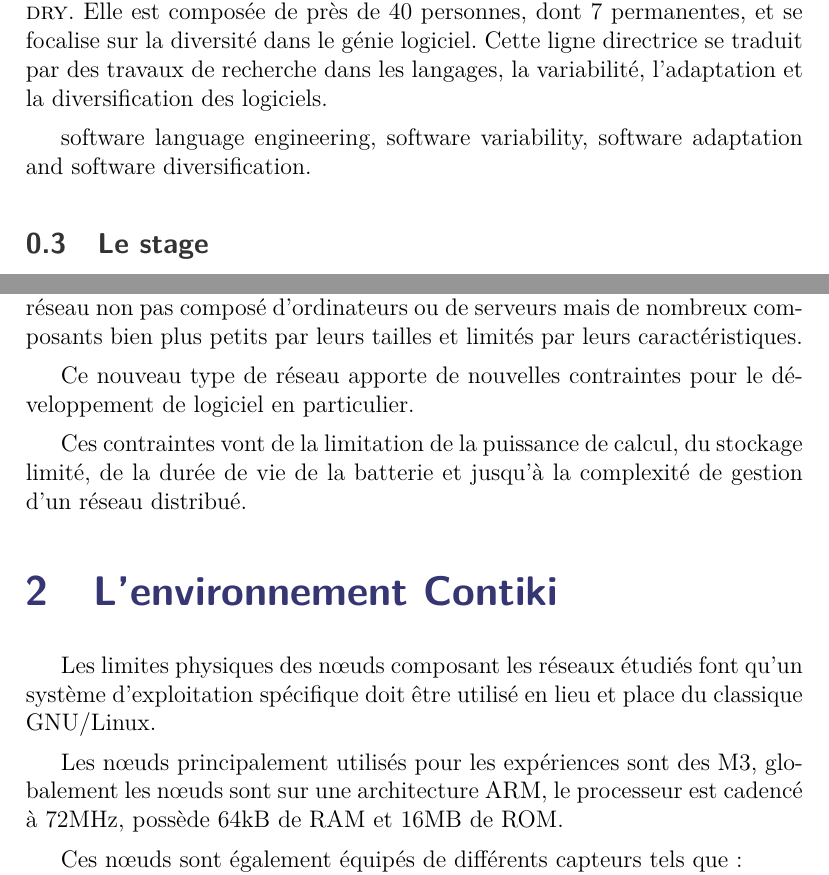
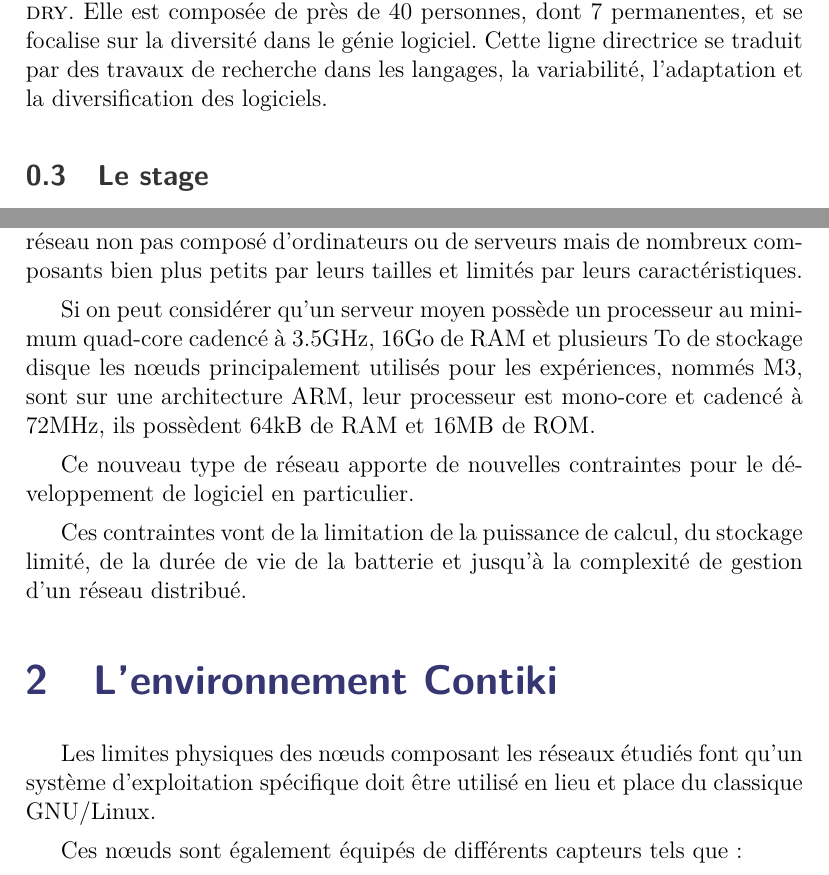
Before and after one commit to AlexandreRio/rapport-de-stage-2015, a LaTeX document (rapport.tex, which reads introduction.tex, partie1.tex): two parts of pages 6 and 7 of 37, joined at a grey line, cut so that both start at the same text. Compiled offline with pdfLaTeX.

Commit message:
remove comment, rephrase IoT description

```diff
--- a/introduction.tex
+++ b/introduction.tex
@@ -10,9 +10,6 @@ L'\emph{IRISA}\footnote{https://www.irisa.fr/}, Institut de recherche en informa
 
 L'équipe \diver\footnote{http://diverse.irisa.fr/}, anciennement \emph{Triskell}, est dirigée par Benoit \textsc{Baudry}. Elle est composée de près de 40 personnes, dont 7 permanentes, et se focalise sur la diversité dans le génie logiciel. Cette ligne directrice se traduit par des travaux de recherche dans les langages, la variabilité, l'adaptation et la diversification des logiciels.
 
-
- software language engineering, software variability, software adaptation and software diversification.
-
 \subsection{Le stage}
 Ce stage est réalisé en vue de la validation de ma deuxième année à l'ESIR. À la frontière entre le monde des systèmes embarqués et celui du développement dirigé par les modèles l'objectif principal du stage est développer des outils plus génériques que ceux déjà réalisés dans le cadre de thèses réalisées au sein de l'équipe \diver.
 
--- a/partie1.tex
+++ b/partie1.tex
@@ -1,6 +1,8 @@
 \section{L'Internet des Objets}
 
 L'Internet des objets, abrégé en IoT, ou Cyber Physical Systems est un réseau non pas composé d'ordinateurs ou de serveurs mais de nombreux composants bien plus petits par leurs tailles et limités par leurs caractéristiques.
+
+Si on peut considérer qu'un serveur moyen possède un processeur au minimum quad-core cadencé à 3.5GHz, 16Go de RAM et plusieurs To de stockage disque les nœuds principalement utilisés pour les expériences, nommés M3, sont sur une architecture ARM, leur processeur est mono-core et cadencé à 72MHz, ils possèdent 64kB de RAM et 16MB de ROM.
 
 Ce nouveau type de réseau apporte de nouvelles contraintes pour le développement de logiciel en particulier.
 
@@ -9,8 +11,6 @@ Ces contraintes vont de la limitation de la puissance de calcul, du stockage lim
 \section{L'environnement Contiki}
 
 Les limites physiques des nœuds composant les réseaux étudiés font qu'un système d'exploitation spécifique doit être utilisé en lieu et place du classique GNU/Linux.
-
-Les nœuds principalement utilisés pour les expériences sont des M3, globalement les nœuds sont sur une architecture ARM, le processeur est cadencé à 72MHz, possède 64kB de RAM et 16MB de ROM.
 
 Ces nœuds sont également équipés de différents capteurs tels que:
 \begin{itemize}
```
